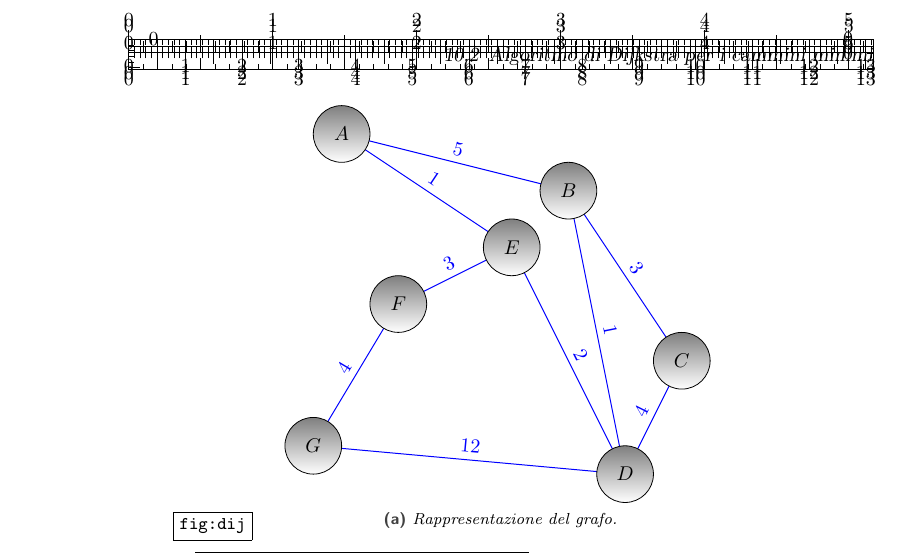
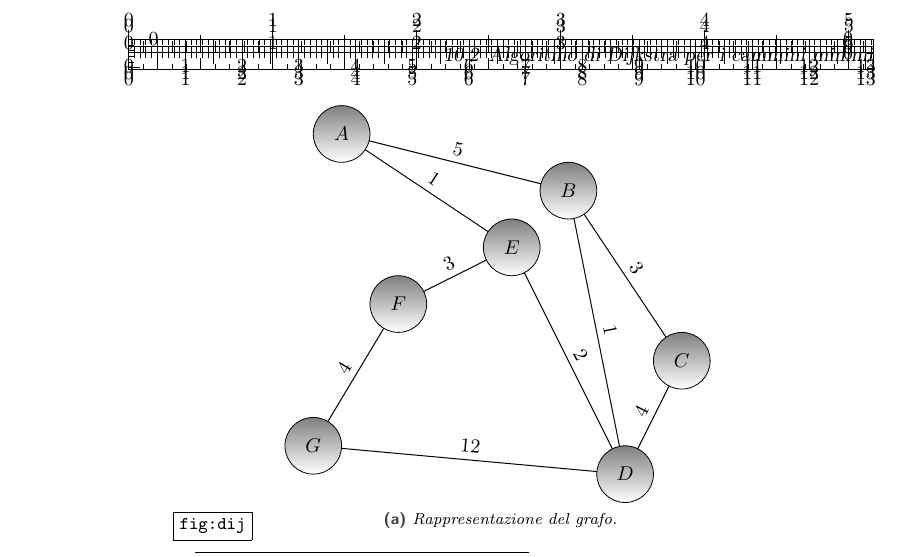
Before and after one commit to pdigiglio/appunti_informatica, a LaTeX thesis (Informatica.tex, which reads immagini/dijkstra.pgf): part of page 59 of 77, cut so that both start at the same text. Compiled offline with pdfLaTeX; an older LaTeX class or package is replaced by its successor.

Commit message:
change edges color

```diff
--- a/immagini/dijkstra.pgf
+++ b/immagini/dijkstra.pgf
@@ -8,7 +8,15 @@
 	\coordinate (G) at (-2.5,0.5);
 
 	\foreach \a/\b/\d in {A/B/5, B/C/3, C/D/4, D/G/12, G/F/4, F/E/3, A/E/1, D/E/2, D/B/1}
-		\draw [line width=0.5pt, color=blue] (\a) -- (\b) node [blue, sloped,midway,above] {\num{\d}};
+		\draw [
+			line width=0.5pt,
+%			color=blue
+		] (\a) -- (\b) node [
+%			blue,
+			sloped,
+			midway,
+			above
+		] {\num{\d}};
 
 	\foreach \n in {A,B,C,D,E,F,G} {
 		\draw [] node [circle,draw,minimum size=1cm,top color=gray] at (\n) {\hypertarget{coordinate:\n}{\color{black}{$\n$}}};
```
